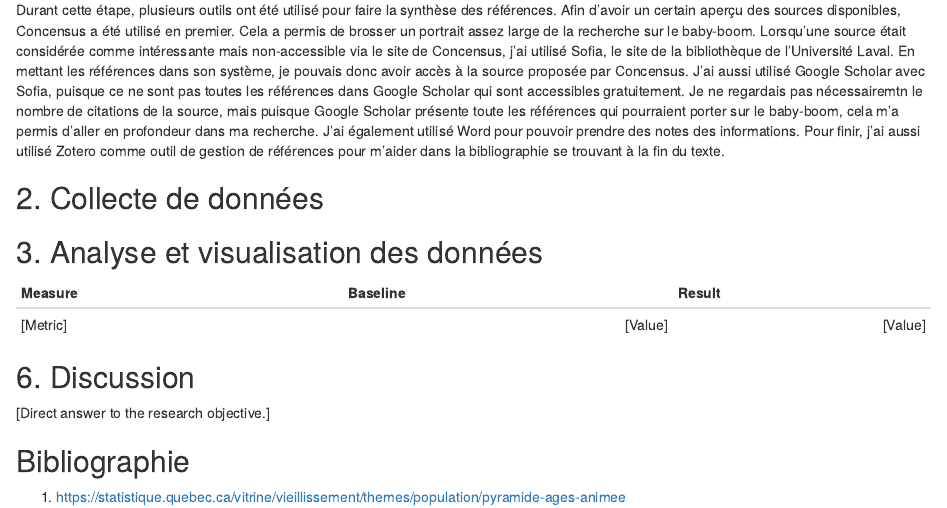
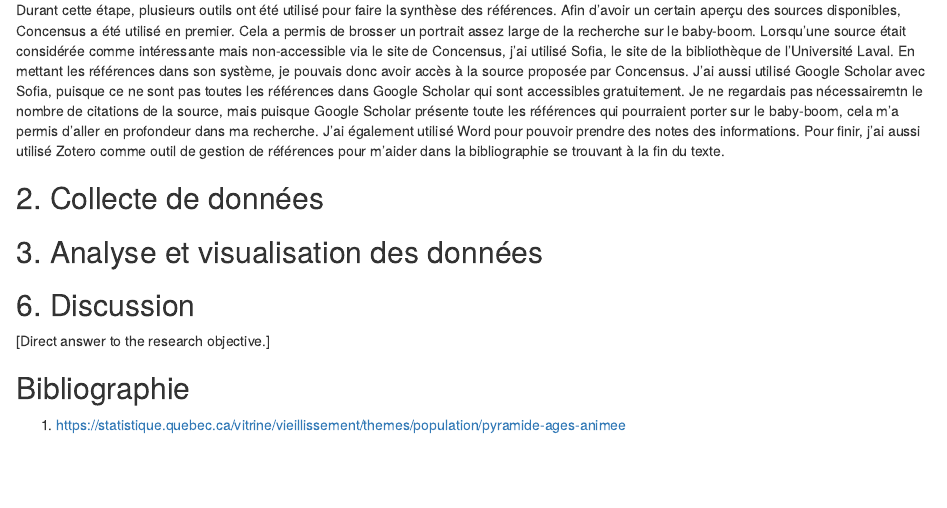
Before and after one commit to anasavard1/anasavard1.github.io, an R Markdown document (projet_session/projet.Rmd): the page in a window 1100 px wide, from 380 px down. Rendered offline with R 4.5, knitr and Pandoc, with nearby package versions.

```diff
--- a/projet_session/projet.Rmd
+++ b/projet_session/projet.Rmd
@@ -12,9 +12,7 @@
 ## 2. Collecte de données
 
 ## 3. Analyse et visualisation des données
-| Measure | Baseline | Result |
-|---|---:|---:|
-| [Metric] | [Value] | [Value] |
+
 
 ## 6. Discussion
 [Direct answer to the research objective.]
```
Also changed, not shown: projet_session/graphique.png (added).
